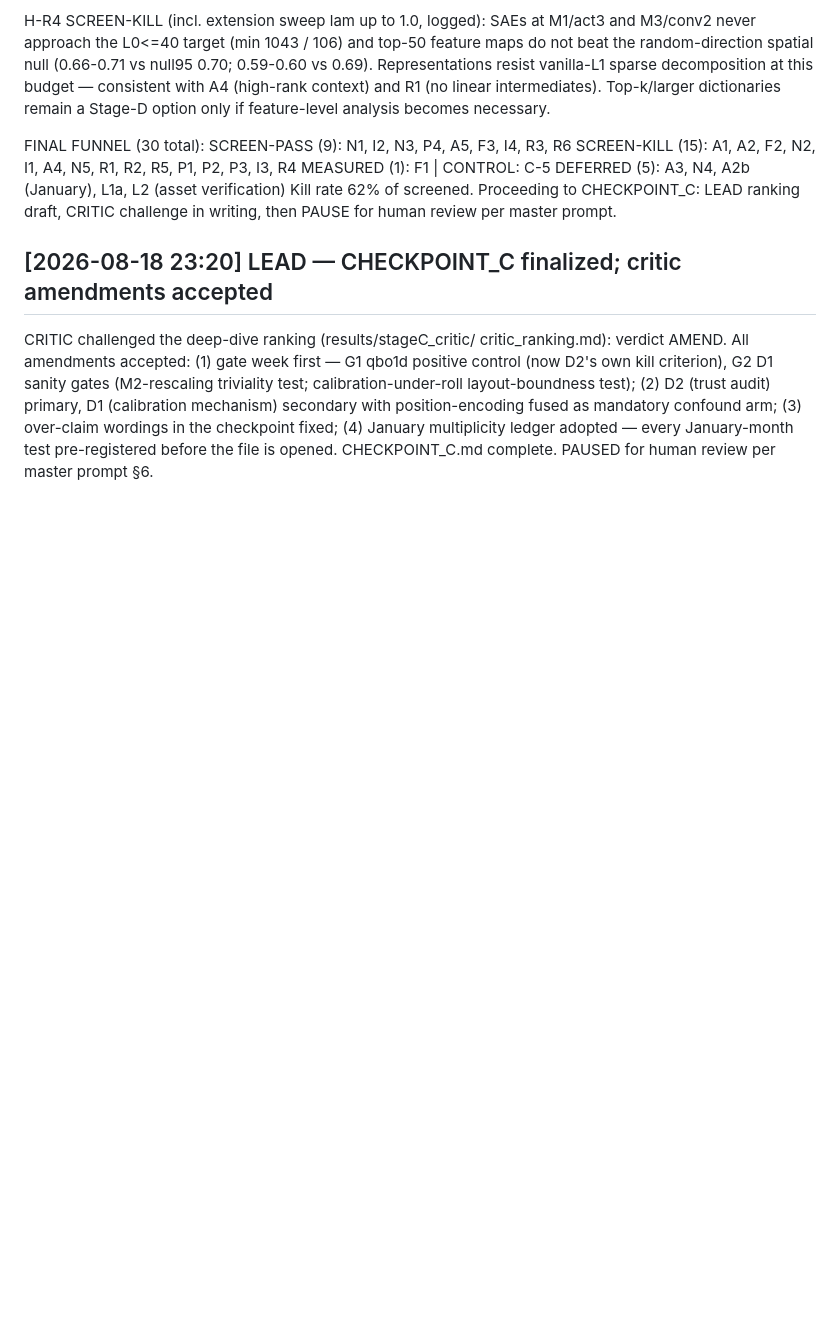
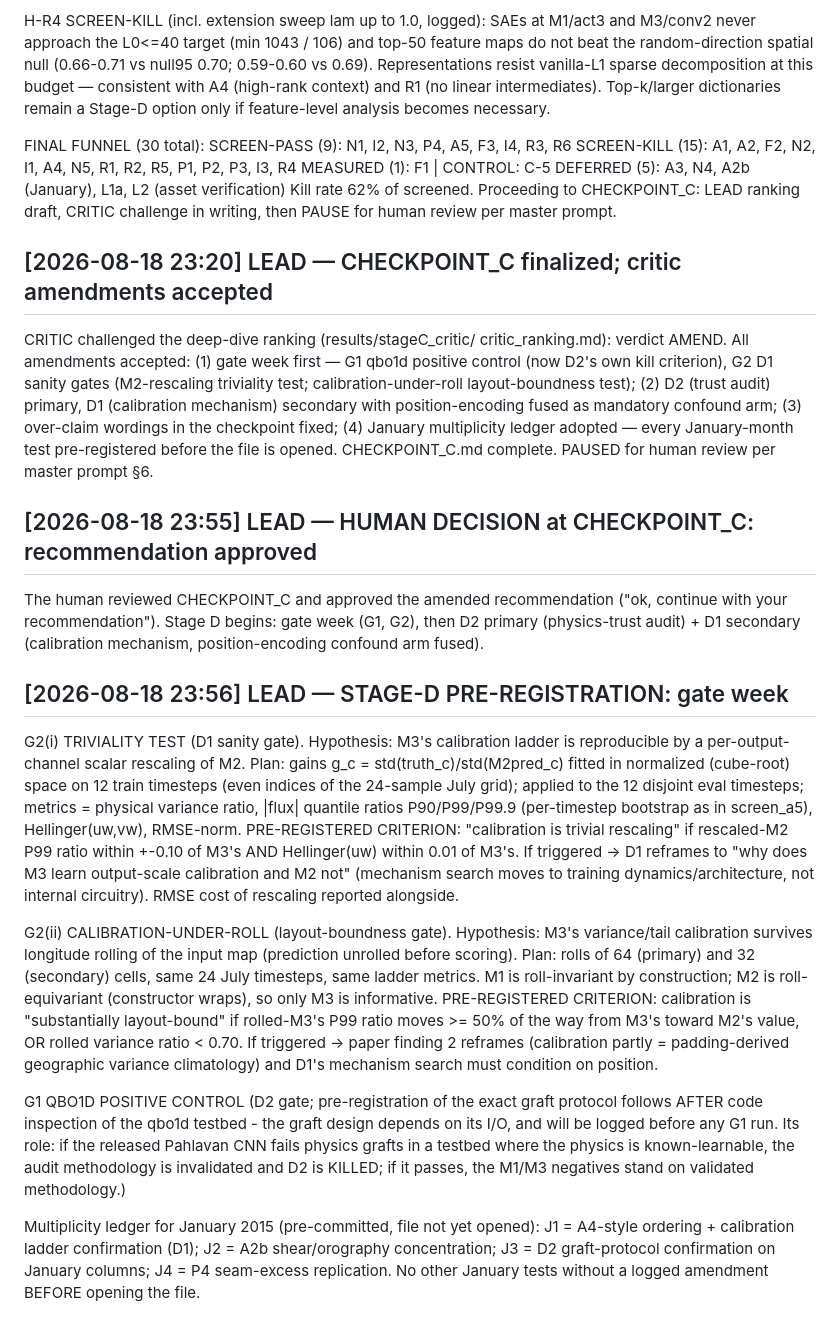
Before and after one commit to Sidi3355/gravity-wave-mech-interp, a Markdown page: RESEARCH_LOG.md, the part around the change. Drawn GitHub-style; blank space fills up the shorter version.

Commit message:
Stage D: human approval logged; gate week pre-registered (G1, G2, January ledger)
Co-Authored-By: Claude Fable 5 <noreply@anthropic.com>

Claude-Session: https://claude.ai/code/session_01TaUpdvMzBU7VuYPWr3AHJz

```diff
--- a/RESEARCH_LOG.md
+++ b/RESEARCH_LOG.md
@@ -605,3 +605,50 @@ with position-encoding fused as mandatory confound arm; (3) over-claim
 wordings in the checkpoint fixed; (4) January multiplicity ledger adopted —
 every January-month test pre-registered before the file is opened.
 CHECKPOINT_C.md complete. PAUSED for human review per master prompt §6.
+
+## [2026-08-18 23:55] LEAD — HUMAN DECISION at CHECKPOINT_C: recommendation approved
+
+The human reviewed CHECKPOINT_C and approved the amended recommendation
+("ok, continue with your recommendation"). Stage D begins: gate week (G1,
+G2), then D2 primary (physics-trust audit) + D1 secondary (calibration
+mechanism, position-encoding confound arm fused).
+
+## [2026-08-18 23:56] LEAD — STAGE-D PRE-REGISTRATION: gate week
+
+G2(i) TRIVIALITY TEST (D1 sanity gate). Hypothesis: M3's calibration ladder
+is reproducible by a per-output-channel scalar rescaling of M2. Plan: gains
+g_c = std(truth_c)/std(M2pred_c) fitted in normalized (cube-root) space on
+12 train timesteps (even indices of the 24-sample July grid); applied to the
+12 disjoint eval timesteps; metrics = physical variance ratio, |flux|
+quantile ratios P90/P99/P99.9 (per-timestep bootstrap as in screen_a5),
+Hellinger(uw,vw), RMSE-norm. PRE-REGISTERED CRITERION: "calibration is
+trivial rescaling" if rescaled-M2 P99 ratio within +-0.10 of M3's AND
+Hellinger(uw) within 0.01 of M3's. If triggered -> D1 reframes to "why does
+M3 learn output-scale calibration and M2 not" (mechanism search moves to
+training dynamics/architecture, not internal circuitry). RMSE cost of
+rescaling reported alongside.
+
+G2(ii) CALIBRATION-UNDER-ROLL (layout-boundness gate). Hypothesis: M3's
+variance/tail calibration survives longitude rolling of the input map
+(prediction unrolled before scoring). Plan: rolls of 64 (primary) and 32
+(secondary) cells, same 24 July timesteps, same ladder metrics. M1 is
+roll-invariant by construction; M2 is roll-equivariant (constructor wraps),
+so only M3 is informative. PRE-REGISTERED CRITERION: calibration is
+"substantially layout-bound" if rolled-M3's P99 ratio moves >= 50% of the
+way from M3's toward M2's value, OR rolled variance ratio < 0.70. If
+triggered -> paper finding 2 reframes (calibration partly = padding-derived
+geographic variance climatology) and D1's mechanism search must condition on
+position.
+
+G1 QBO1D POSITIVE CONTROL (D2 gate; pre-registration of the exact graft
+protocol follows AFTER code inspection of the qbo1d testbed - the graft
+design depends on its I/O, and will be logged before any G1 run. Its role:
+if the released Pahlavan CNN fails physics grafts in a testbed where the
+physics is known-learnable, the audit methodology is invalidated and D2 is
+KILLED; if it passes, the M1/M3 negatives stand on validated methodology.)
+
+Multiplicity ledger for January 2015 (pre-committed, file not yet opened):
+J1 = A4-style ordering + calibration ladder confirmation (D1); J2 = A2b
+shear/orography concentration; J3 = D2 graft-protocol confirmation on
+January columns; J4 = P4 seam-excess replication. No other January tests
+without a logged amendment BEFORE opening the file.
```
